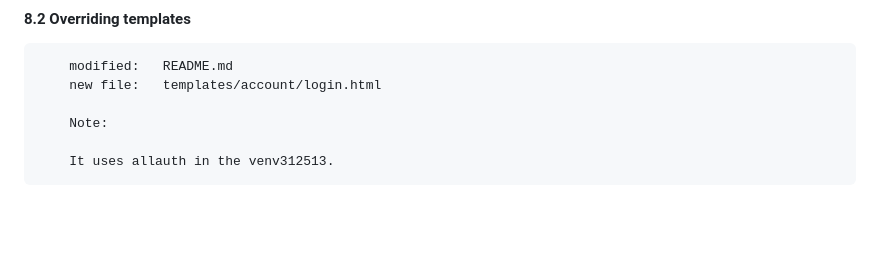
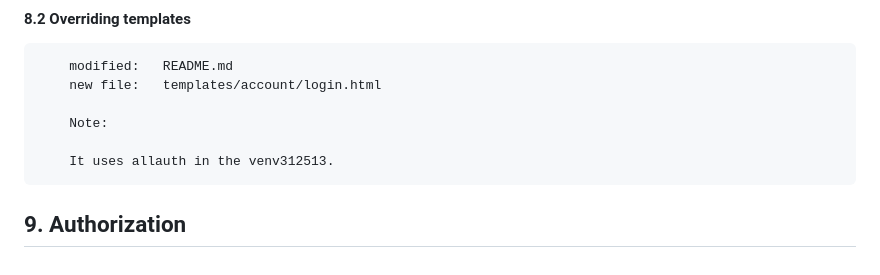
Before and after one commit to gurnitha/2025-dj5-blog-platform, a Markdown page: README.md, the part around the change. Rendered like a GitHub page; blank space fills up the shorter version.

Commit message:
---9. Authorization---

```diff
--- a/README.md
+++ b/README.md
@@ -337,3 +337,6 @@
         Note:
 
         It uses allauth in the venv312513.
+
+
+## 9. Authorization
```
